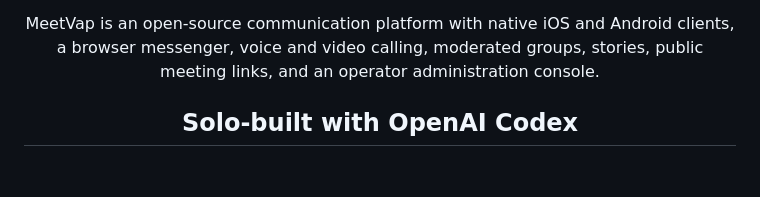
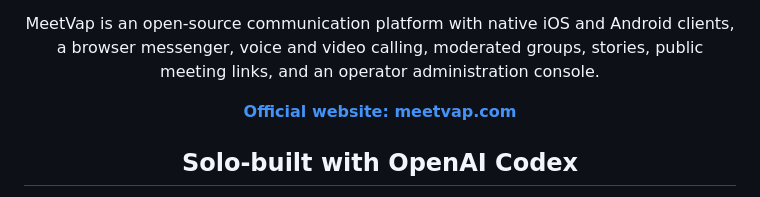
Before and after one commit to RzaAsadov/MeetVap, a Markdown page: README.md, the part around the change. GitHub-like rendering; blank space fills up the shorter version.

Commit message:
Prepare MeetVap for open-source release. added link to website into  README

```diff
--- a/README.md
+++ b/README.md
@@ -6,6 +6,8 @@
   **Private, local-first messaging and real-time communication across mobile and the web.**
 
   MeetVap is an open-source communication platform with native iOS and Android clients, a browser messenger, voice and video calling, moderated groups, stories, public meeting links, and an operator administration console.
+
+  <p><strong><a href="https://meetvap.com">Official website: meetvap.com</a></strong></p>
 
   <h2>Solo-built with OpenAI Codex</h2>
   <p>Development began with GPT-5.5 and later transitioned to GPT-5.6. This project explains how Codex and GPT-5.6 were used for repository analysis, architecture, implementation, debugging, code review, and release preparation, while the solo developer directed the product and validated it on real devices.</p>
```
